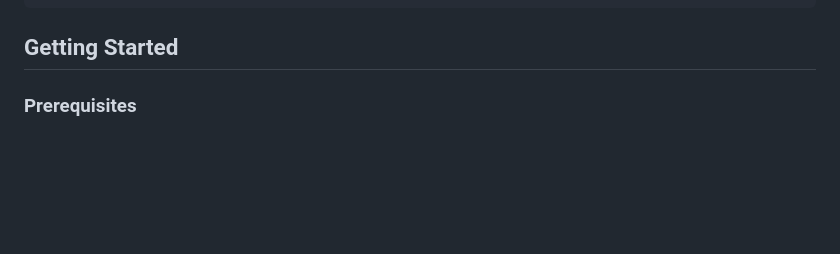
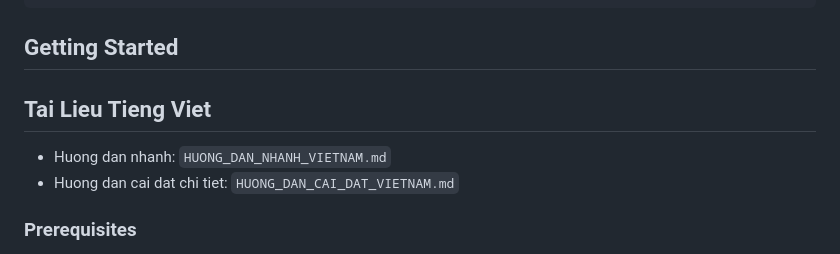
Before and after one commit to trunghieupython10102001/musicplayer.github.io, a Markdown page: README.md, the part around the change. GitHub-like rendering; blank space fills up the shorter version.

Commit message:
docs: add Vietnamese setup guides

````diff
--- a/README.md
+++ b/README.md
@@ -55,6 +55,11 @@ musicplayer/
 ```
 
 ## Getting Started
+
+## Tai Lieu Tieng Viet
+
+- Huong dan nhanh: `HUONG_DAN_NHANH_VIETNAM.md`
+- Huong dan cai dat chi tiet: `HUONG_DAN_CAI_DAT_VIETNAM.md`
 
 ### Prerequisites
 - Docker Desktop installed
````
Also changed, not shown: HUONG_DAN_CAI_DAT_VIETNAM.md (added, +282 -0 lines), HUONG_DAN_NHANH_VIETNAM.md (added, +123 -0 lines).
